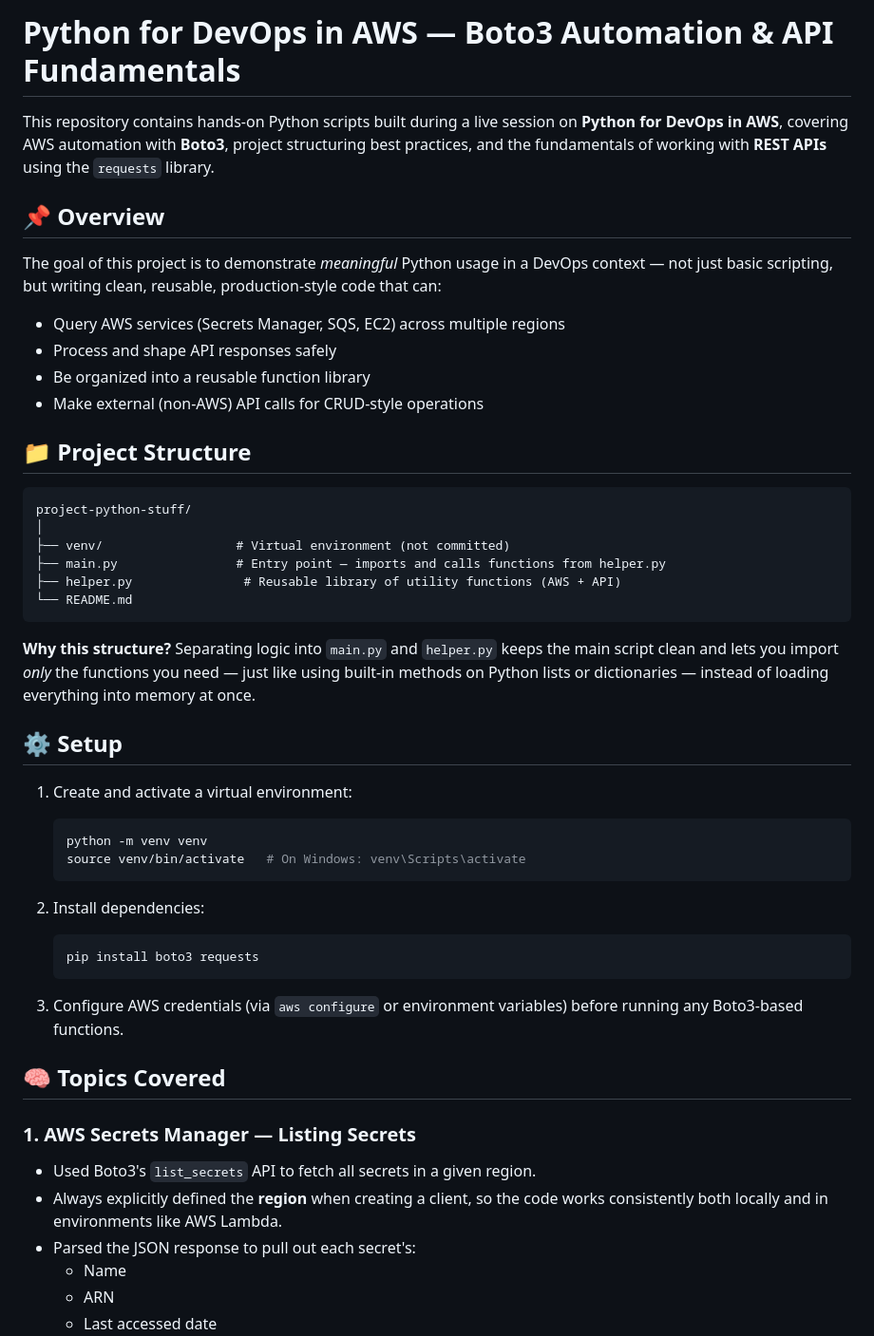
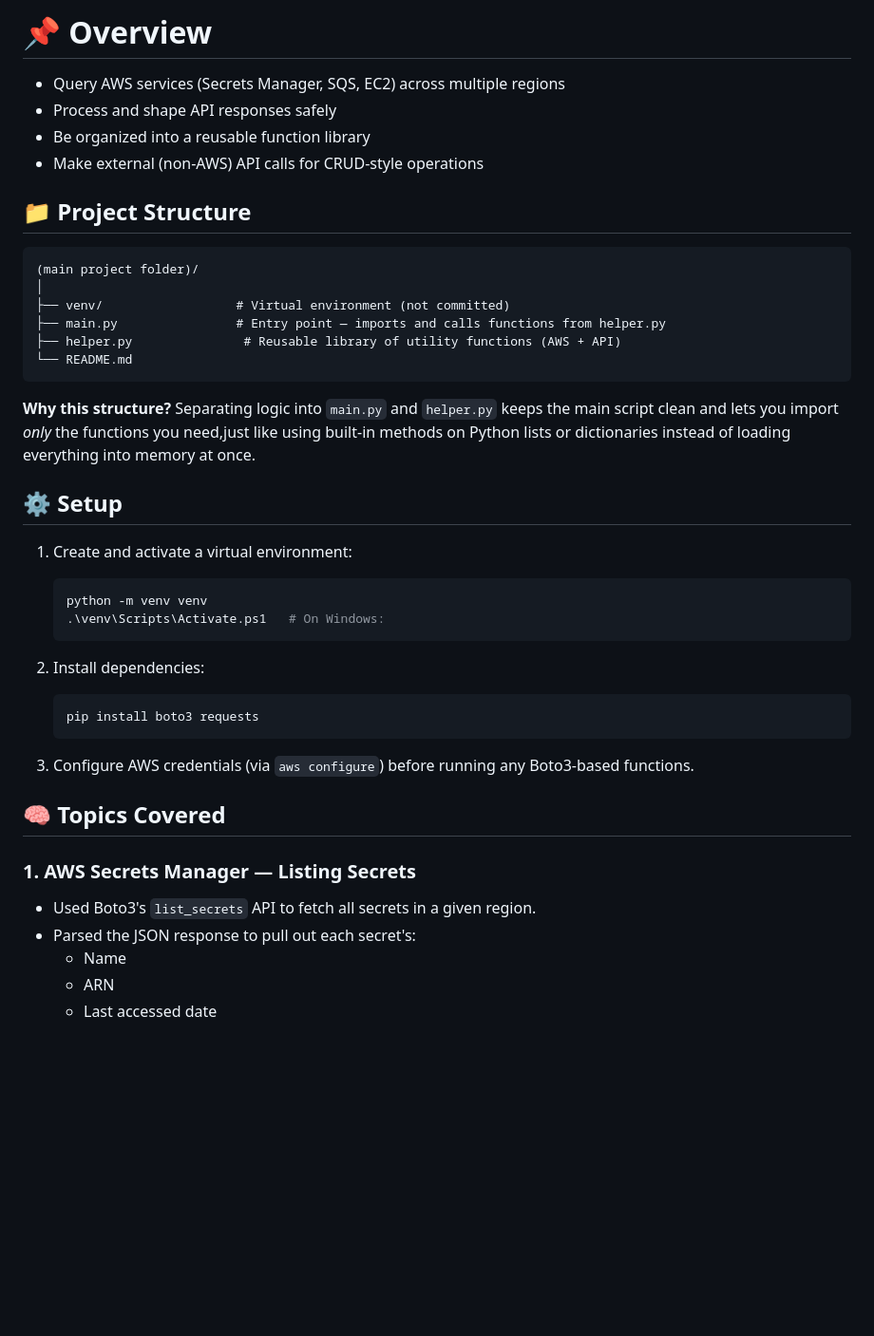
Before and after one commit to ashishkr-byte/livingdevops-bootcamp-assignments, a Markdown page: python_for_devops/day2/README.md, the part around one of its changes. Shown at 95% size. Drawn GitHub-style; blank space fills up the shorter version.

````diff
--- a/python_for_devops/day2/README.md
+++ b/python_for_devops/day2/README.md
@@ -1,10 +1,4 @@
-# Python for DevOps in AWS — Boto3 Automation & API Fundamentals
-
-This repository contains hands-on Python scripts built during a live session on **Python for DevOps in AWS**, covering AWS automation with **Boto3**, project structuring best practices, and the fundamentals of working with **REST APIs** using the `requests` library.
-
-## 📌 Overview
-
-The goal of this project is to demonstrate *meaningful* Python usage in a DevOps context — not just basic scripting, but writing clean, reusable, production-style code that can:
+# 📌 Overview
 
 - Query AWS services (Secrets Manager, SQS, EC2) across multiple regions
 - Process and shape API responses safely
@@ -14,7 +8,7 @@ The goal of this project is to demonstrate *meaningful* Python usage in a DevOps
 ## 📁 Project Structure
 
 ```
-project-python-stuff/
+(main project folder)/
 │
 ├── venv/                  # Virtual environment (not committed)
 ├── main.py                # Entry point — imports and calls functions from helper.py
@@ -23,14 +17,14 @@ project-python-stuff/
 ```
 
 **Why this structure?**
-Separating logic into `main.py` and `helper.py` keeps the main script clean and lets you import *only* the functions you need — just like using built-in methods on Python lists or dictionaries — instead of loading everything into memory at once.
+Separating logic into `main.py` and `helper.py` keeps the main script clean and lets you import *only* the functions you need,just like using built-in methods on Python lists or dictionaries instead of loading everything into memory at once.
 
 ## ⚙️ Setup
 
 1. Create and activate a virtual environment:
    ```bash
    python -m venv venv
-   source venv/bin/activate   # On Windows: venv\Scripts\activate
+   .\venv\Scripts\Activate.ps1   # On Windows:
    ```
 
 2. Install dependencies:
@@ -38,13 +32,12 @@ Separating logic into `main.py` and `helper.py` keeps the main script clean and
    pip install boto3 requests
    ```
 
-3. Configure AWS credentials (via `aws configure` or environment variables) before running any Boto3-based functions.
+3. Configure AWS credentials (via `aws configure`) before running any Boto3-based functions.
 
 ## 🧠 Topics Covered
 
 ### 1. AWS Secrets Manager — Listing Secrets
 - Used Boto3's `list_secrets` API to fetch all secrets in a given region.
-- Always explicitly defined the **region** when creating a client, so the code works consistently both locally and in environments like AWS Lambda.
 - Parsed the JSON response to pull out each secret's:
   - Name
   - ARN
````
Also changed, not shown: other parts of python_for_devops/day2/README.md (+5 -31 lines).
